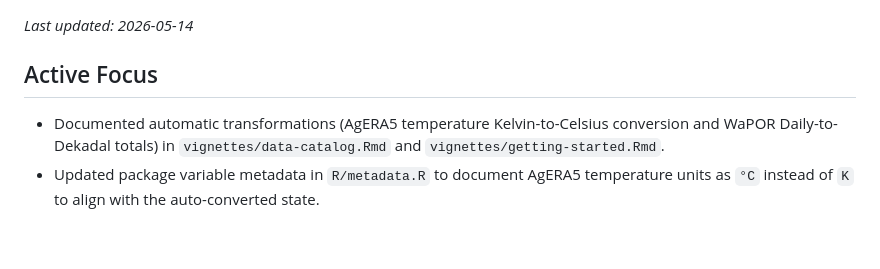
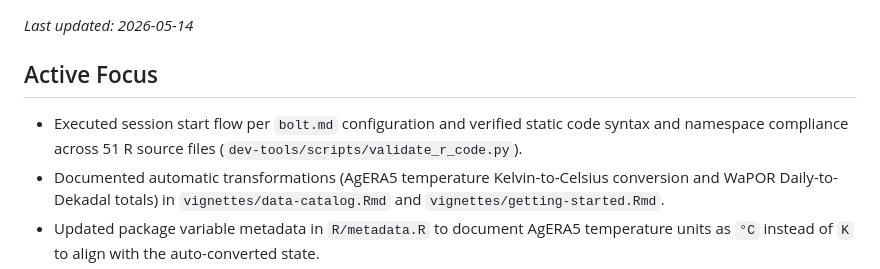
Before and after one commit to almutaz9000/Rwapor, a Markdown page: agent-workflow/session-brief.md, the part around the change. GitHub-like rendering; blank space fills up the shorter version.

Commit message:
docs: update session brief for bolt agent startup flow
Record completion of session start flow per root bolt.md instructions
and verify static syntax compliance across R source files.

Co-authored-by: almutaz9000 <13418889+almutaz9000@users.noreply.github.com>

```diff
--- a/agent-workflow/session-brief.md
+++ b/agent-workflow/session-brief.md
@@ -4,6 +4,7 @@ _Last updated: 2026-05-14_
 
 ## Active Focus
 
+- Executed session start flow per `bolt.md` configuration and verified static code syntax and namespace compliance across 51 R source files (`dev-tools/scripts/validate_r_code.py`).
 - Documented automatic transformations (AgERA5 temperature Kelvin-to-Celsius conversion and WaPOR Daily-to-Dekadal totals) in `vignettes/data-catalog.Rmd` and `vignettes/getting-started.Rmd`.
 - Updated package variable metadata in `R/metadata.R` to document AgERA5 temperature units as `°C` instead of `K` to align with the auto-converted state.
 - Surfaced the canonical AI Agent & Contributor Workflow in `README.md` under a dedicated "AI Agent & Contributor Workflow" subsection.
```
